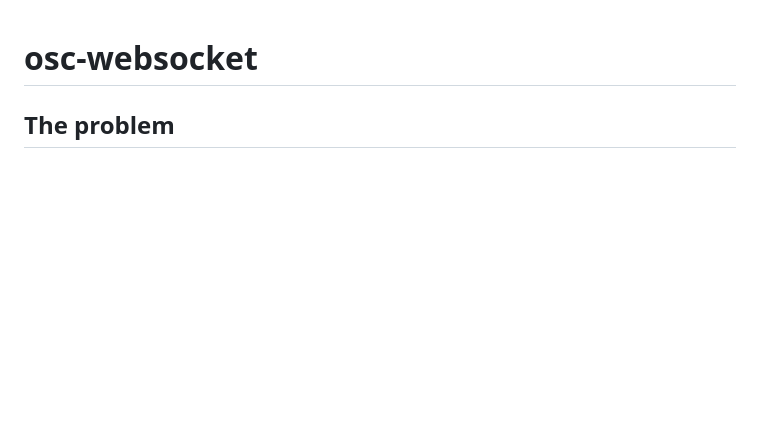
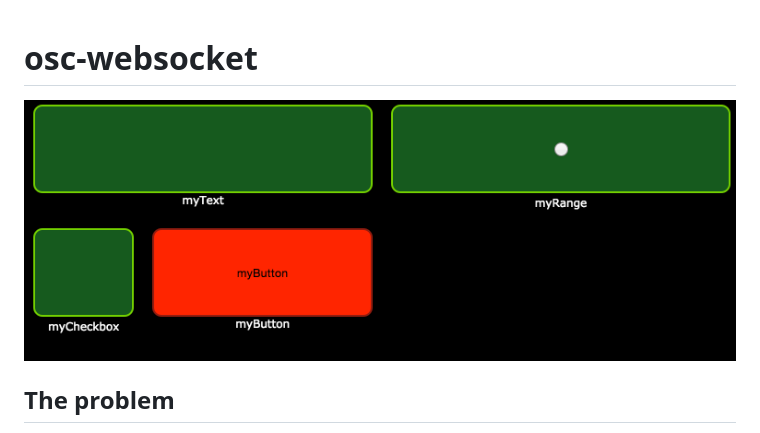
Before and after one commit to MIUQAM/osc-websocket, a Markdown page: README.md, the part around the change. GitHub-like rendering; pictures changed too: images/screenshot.png (added); blank space fills up the shorter version.

Commit message:
Added screenshot to README

```diff
--- a/README.md
+++ b/README.md
@@ -1,5 +1,6 @@
 # osc-websocket
 
+![Screenshot](images/screenshot.png)
 
 ## The problem
 The present OSC protocol isn't very web-friendly. Some applications like [TouchOSC](http://hexler.net/software/touchosc) allows user to remote control some parameters with soundconsole-like interface.
```
